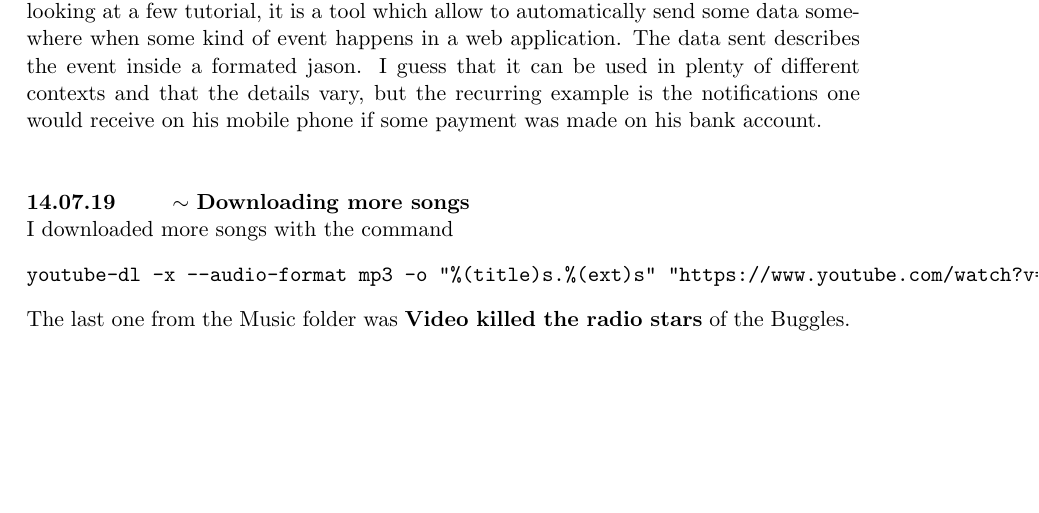
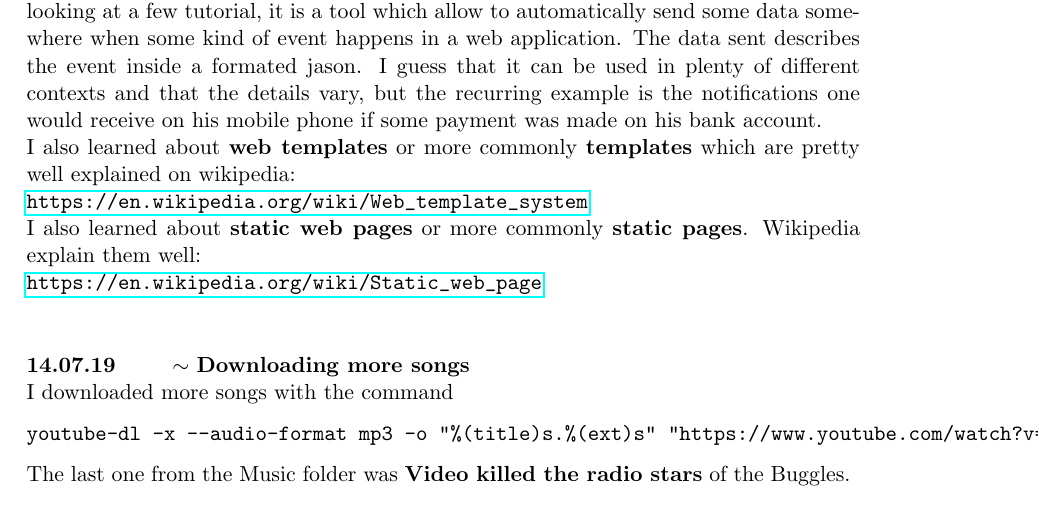
Before and after one commit to abercher/CS_Prog_ML, a LaTeX paper (Journal/journal_CS.tex): part of page 30 of 37, cut so that both start at the same text, the shorter picture padded with empty space. Compiled offline with pdfLaTeX.

Commit message:
Add content to CS journal

```diff
--- a/Journal/journal_CS.tex
+++ b/Journal/journal_CS.tex
@@ -1050,7 +1050,10 @@ It presents the following things:
 \textbf{Edit (30.01.20):} Sarvesh explained me what is an \textbf{application server} and what is the difference with a \textbf{web server}. What I understood is that at the beginning servers of the world wide web would only provide static content (premade files) generally an .html file, or .js file (or similar format). It's ok if a page displays the weather, but if a client asks for a piece of data recorded in a data base, it would be too complicated to have to display every possible entry in a static way. A framework allowing this kind of process is called a \textbf{web server} framework. If one wants that a software engine processes the answer and returns something, one uses an \textbf{application server}. \textbf{Gunicorn} is such a framework which is specialized in running python code. According to Sarvesh, its strength compared to \textbf{flask} (which is also an application server framework), is that it scales much better.\\
 
 \textbf{Edit (23.04.20):} I learned a bit about \textbf{webhooks}. From what I understood by looking at a few tutorial, it is a tool which allow to automatically send some data somewhere when some kind of event happens in a web application. The data sent describes the event inside a formated jason. I guess that it can be used in plenty of different contexts and that the details vary, but the recurring example is the notifications one would receive on his mobile phone if some payment was made on his bank account.\\
-
+I also learned about \textbf{web templates} or more commonly \textbf{templates} which are pretty well explained on wikipedia:\\
+\url{https://en.wikipedia.org/wiki/Web_template_system}\\
+I also learned about \textbf{static web pages} or more commonly \textbf{static pages}. Wikipedia explain them well:\\
+\url{https://en.wikipedia.org/wiki/Static_web_page}\\
 
 \end{loggentry}
 
```
Also changed, not shown: Journal/journal_CS.pdf, 2 other files.
